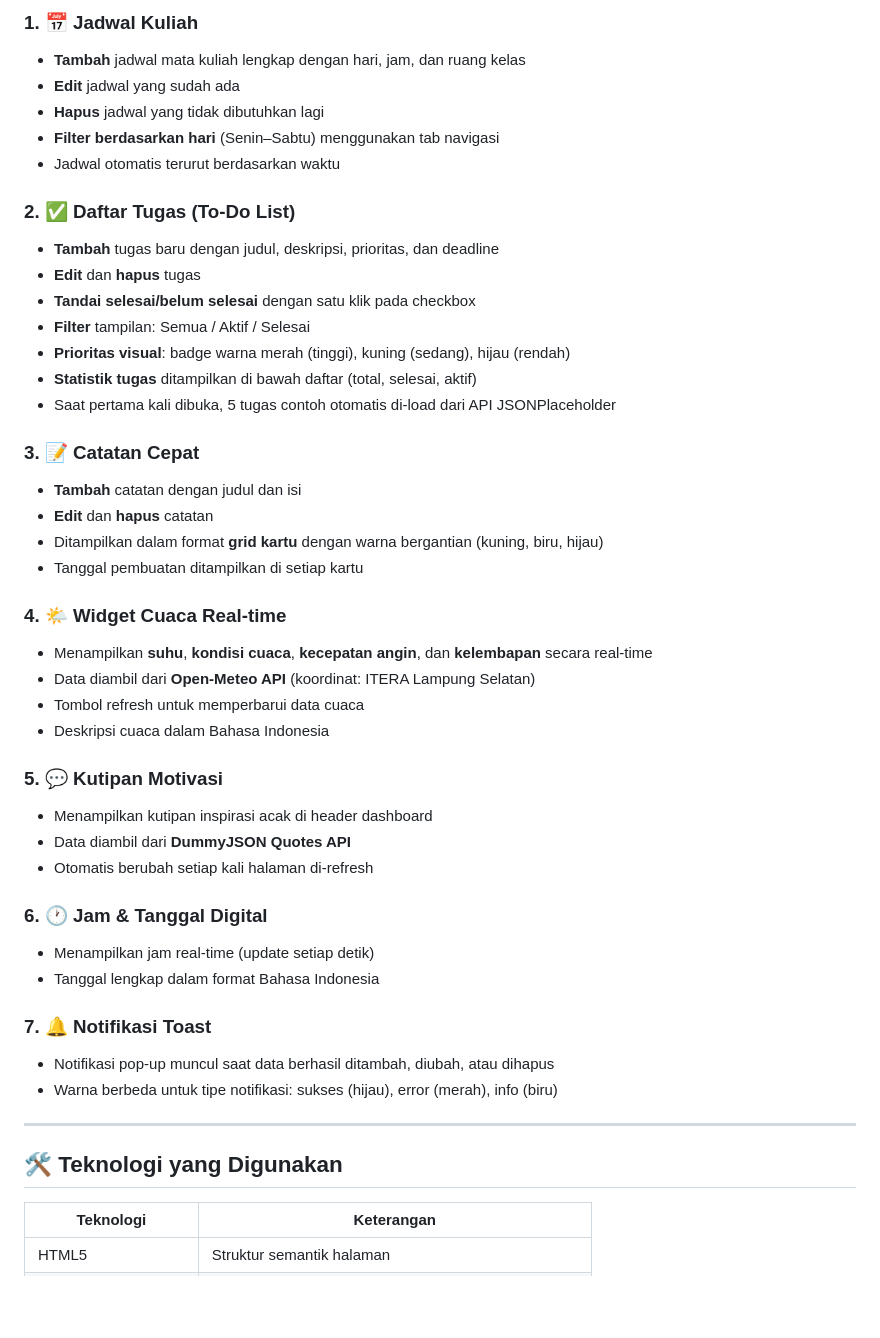
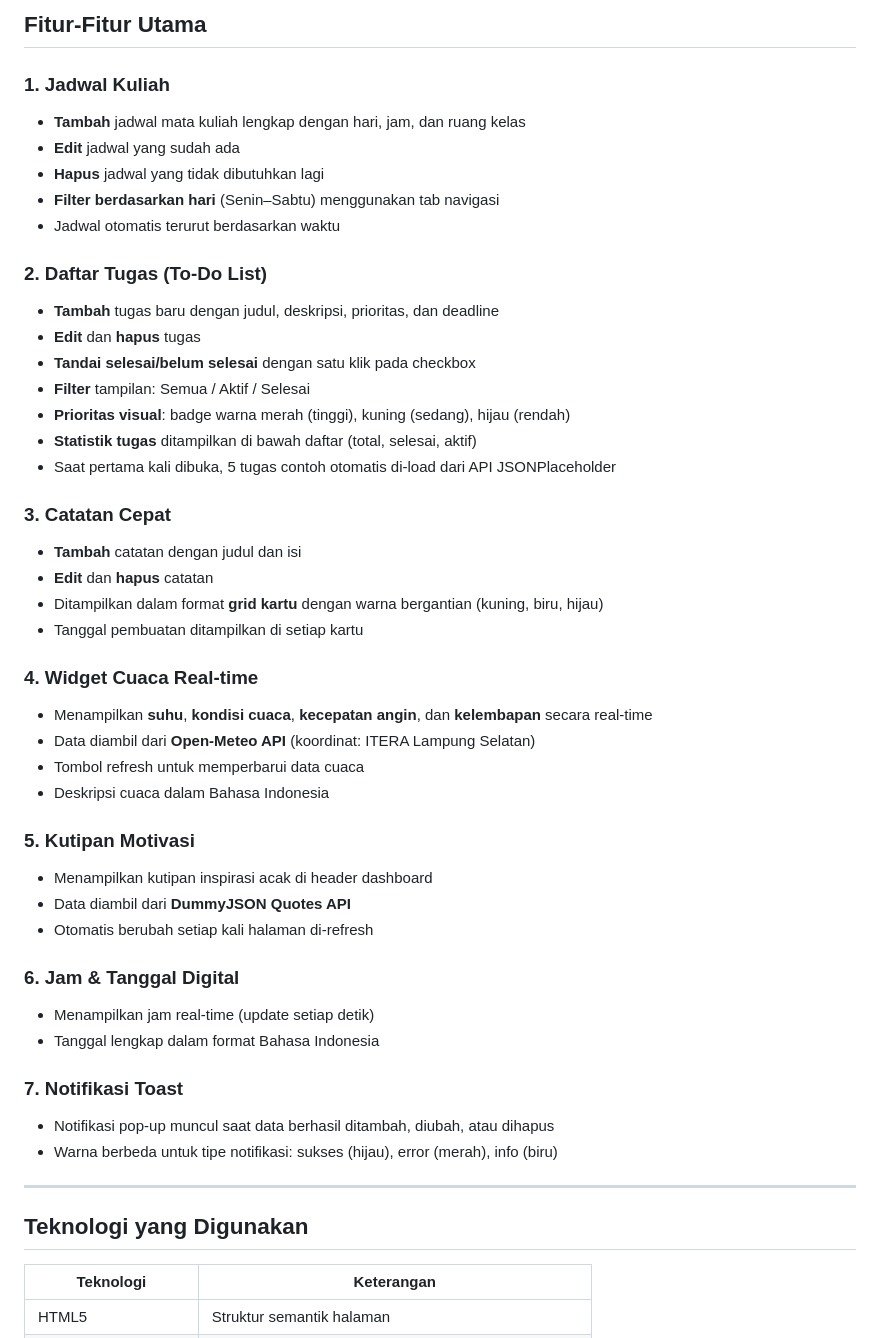
Before and after one commit to Avnzgs864/TugasPraktikumPAW2, a Markdown page: README.md, the part around one of its changes. Drawn GitHub-style; blank space fills up the shorter version.

```diff
--- a/README.md
+++ b/README.md
@@ -16,12 +17,15 @@ Aplikasi ini terdiri dari **satu halaman** (`index.html`) dengan desain responsi
 
-### 1. 📅 Jadwal Kuliah
+
+## Fitur-Fitur Utama
+
+### 1. Jadwal Kuliah
 - **Tambah** jadwal mata kuliah lengkap dengan hari, jam, dan ruang kelas
 - **Edit** jadwal yang sudah ada
 - **Hapus** jadwal yang tidak dibutuhkan lagi
 - **Filter berdasarkan hari** (Senin–Sabtu) menggunakan tab navigasi
 - Jadwal otomatis terurut berdasarkan waktu
 
-### 2. ✅ Daftar Tugas (To-Do List)
+### 2. Daftar Tugas (To-Do List)
 - **Tambah** tugas baru dengan judul, deskripsi, prioritas, dan deadline
 - **Edit** dan **hapus** tugas
 - **Tandai selesai/belum selesai** dengan satu klik pada checkbox
@@ -30,34 +34,34 @@ Aplikasi ini terdiri dari **satu halaman** (`index.html`) dengan desain responsi
 - **Statistik tugas** ditampilkan di bawah daftar (total, selesai, aktif)
 - Saat pertama kali dibuka, 5 tugas contoh otomatis di-load dari API JSONPlaceholder
 
-### 3. 📝 Catatan Cepat
+### 3. Catatan Cepat
 - **Tambah** catatan dengan judul dan isi
 - **Edit** dan **hapus** catatan
 - Ditampilkan dalam format **grid kartu** dengan warna bergantian (kuning, biru, hijau)
 - Tanggal pembuatan ditampilkan di setiap kartu
 
-### 4. 🌤️ Widget Cuaca Real-time
+### 4. Widget Cuaca Real-time
 - Menampilkan **suhu**, **kondisi cuaca**, **kecepatan angin**, dan **kelembapan** secara real-time
 - Data diambil dari **Open-Meteo API** (koordinat: ITERA Lampung Selatan)
 - Tombol refresh untuk memperbarui data cuaca
 - Deskripsi cuaca dalam Bahasa Indonesia
 
-### 5. 💬 Kutipan Motivasi
+### 5. Kutipan Motivasi
 - Menampilkan kutipan inspirasi acak di header dashboard
 - Data diambil dari **DummyJSON Quotes API**
 - Otomatis berubah setiap kali halaman di-refresh
 
-### 6. 🕐 Jam & Tanggal Digital
+### 6. Jam & Tanggal Digital
 - Menampilkan jam real-time (update setiap detik)
 - Tanggal lengkap dalam format Bahasa Indonesia
 
-### 7. 🔔 Notifikasi Toast
+### 7. Notifikasi Toast
 - Notifikasi pop-up muncul saat data berhasil ditambah, diubah, atau dihapus
 - Warna berbeda untuk tipe notifikasi: sukses (hijau), error (merah), info (biru)
 
 ---
 
-## 🛠️ Teknologi yang Digunakan
+##  Teknologi yang Digunakan
 
 | Teknologi | Keterangan |
 |-----------|-----------|
```
Also changed, not shown: other parts of README.md (+9 -28 lines).
